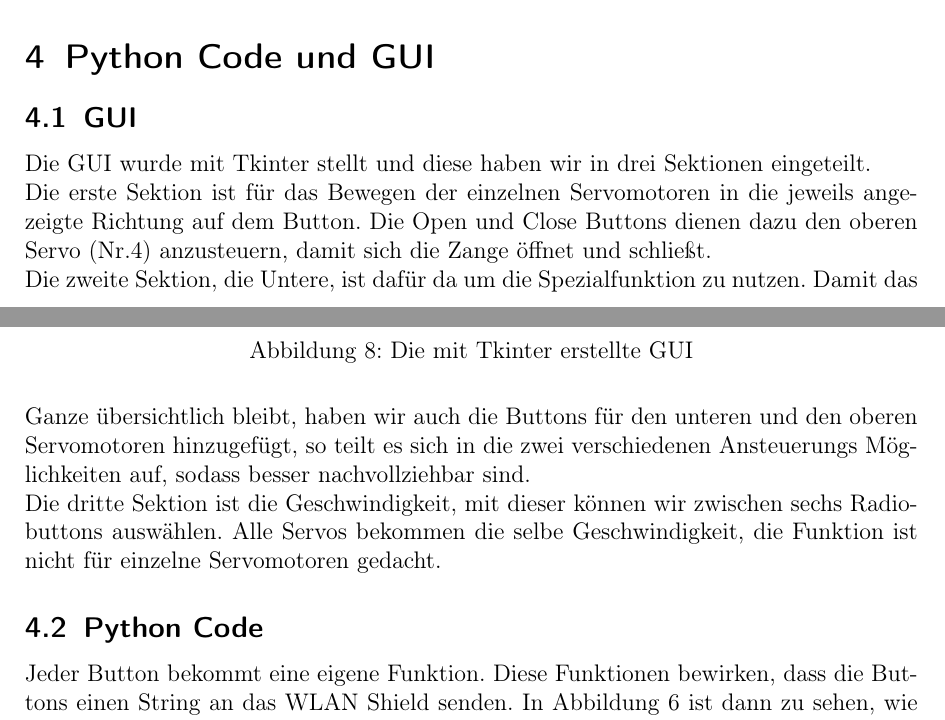
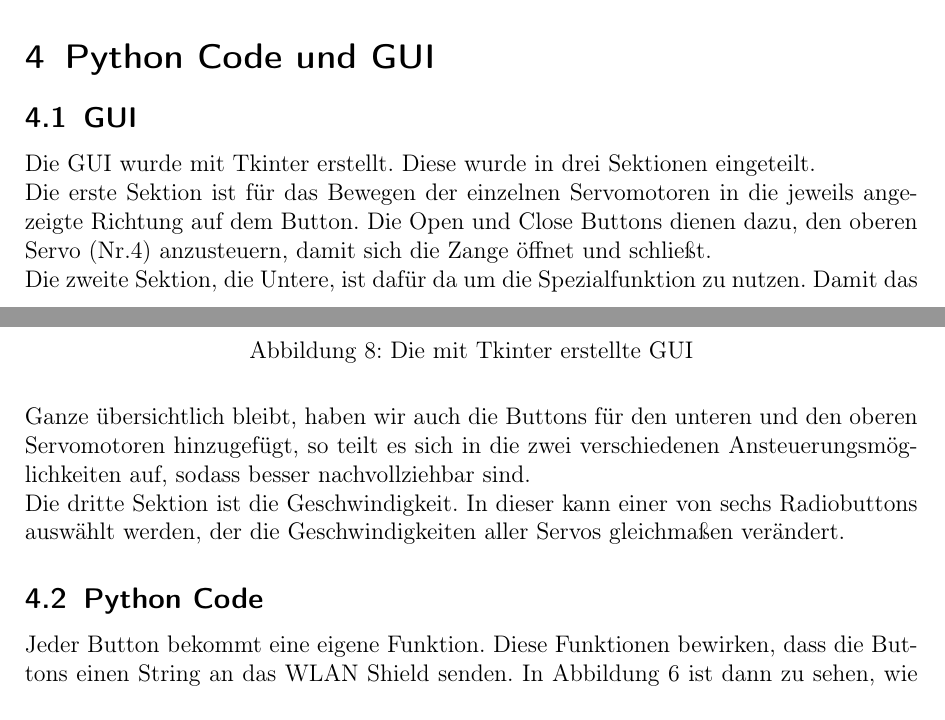
Before and after one commit to informatiktussis/robotarm, a LaTeX document (Dokumentation GDI/Grundgeruest.tex): two parts of pages 5 and 6 of 7, joined at a grey line, cut so that both start at the same text. Compiled offline with pdfLaTeX; the source files are stored in an older character set and shown here as Unicode.

Commit message:
Latex aktualisiert

```diff
--- a/Dokumentation GDI/Grundgeruest.tex
+++ b/Dokumentation GDI/Grundgeruest.tex
@@ -198,10 +198,10 @@ Das genaue Kommando welches wir empfangen und auslesen, tun wir mit dem oberen T
 \end{figure}
 
 
-Die GUI wurde mit Tkinter stellt und diese haben wir in drei Sektionen eingeteilt. \\
-Die erste Sektion ist für das Bewegen der einzelnen Servomotoren in die jeweils angezeigte Richtung auf dem Button. Die Open und Close Buttons dienen dazu den oberen Servo (Nr.4) anzusteuern, damit sich die Zange öffnet und schließt. \\
-Die zweite Sektion, die Untere, ist dafür da um die Spezialfunktion zu nutzen. Damit das Ganze übersichtlich bleibt, haben wir auch die Buttons für den unteren und den oberen Servomotoren hinzugefügt, so teilt es sich in die zwei verschiedenen Ansteuerungs Möglichkeiten auf, sodass besser nachvollziehbar sind. \\
-Die dritte Sektion ist die Geschwindigkeit, mit dieser können wir zwischen sechs Radiobuttons auswählen. Alle Servos bekommen die selbe Geschwindigkeit, die Funktion ist nicht für einzelne Servomotoren gedacht.
+Die GUI wurde mit Tkinter erstellt. Diese wurde in drei Sektionen eingeteilt. \\
+Die erste Sektion ist für das Bewegen der einzelnen Servomotoren in die jeweils angezeigte Richtung auf dem Button. Die Open und Close Buttons dienen dazu, den oberen Servo (Nr.4) anzusteuern, damit sich die Zange öffnet und schließt. \\
+Die zweite Sektion, die Untere, ist dafür da um die Spezialfunktion zu nutzen. Damit das Ganze übersichtlich bleibt, haben wir auch die Buttons für den unteren und den oberen Servomotoren hinzugefügt, so teilt es sich in die zwei verschiedenen Ansteuerungsmöglichkeiten auf, sodass besser nachvollziehbar sind. \\
+Die dritte Sektion ist die Geschwindigkeit. In dieser kann einer von sechs Radiobuttons auswählt werden, der die Geschwindigkeiten aller Servos gleichmaßen verändert.
 
 \subsection{Python Code}
 
```
Also changed, not shown: Dokumentation GDI/Grundgeruest.tex (7 more changed lines), 2 other files.
